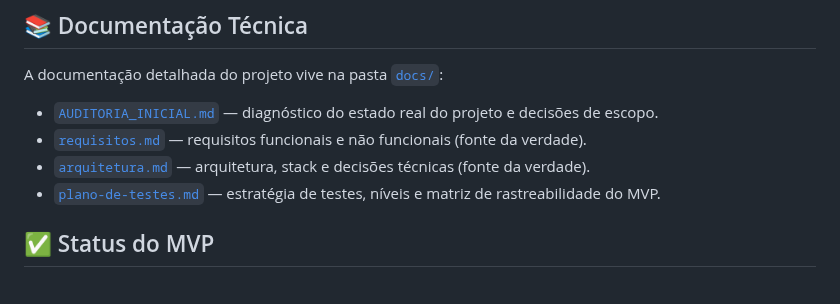
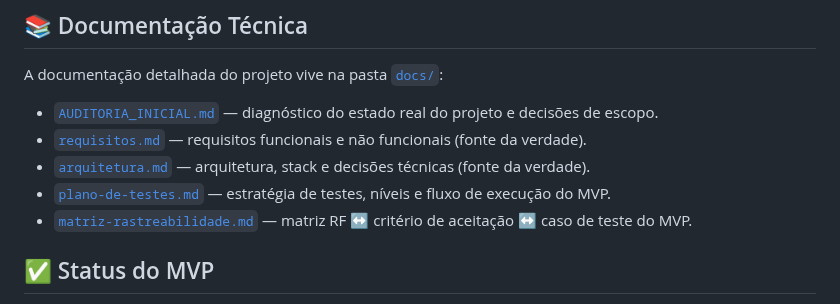
Before and after one commit to WilsonGorosthides/sgc_msclean, a Markdown page: README.md, the part around the change. Drawn GitHub-style.

```diff
--- a/README.md
+++ b/README.md
@@ -17,7 +17,8 @@ A documentação detalhada do projeto vive na pasta [`docs/`](./docs):
 - [`AUDITORIA_INICIAL.md`](./docs/AUDITORIA_INICIAL.md) — diagnóstico do estado real do projeto e decisões de escopo.
 - [`requisitos.md`](./docs/requisitos.md) — requisitos funcionais e não funcionais (fonte da verdade).
 - [`arquitetura.md`](./docs/arquitetura.md) — arquitetura, stack e decisões técnicas (fonte da verdade).
-- [`plano-de-testes.md`](./docs/plano-de-testes.md) — estratégia de testes, níveis e matriz de rastreabilidade do MVP.
+- [`plano-de-testes.md`](./docs/plano-de-testes.md) — estratégia de testes, níveis e fluxo de execução do MVP.
+- [`matriz-rastreabilidade.md`](./docs/matriz-rastreabilidade.md) — matriz RF ↔ critério de aceitação ↔ caso de teste do MVP.
 
 ## ✅ Status do MVP
 - [x] Listagem de clientes
```
Also changed, not shown: docs/matriz-rastreabilidade.md (added, +49 -0 lines), docs/plano-de-testes.md (+13 -35 lines).
